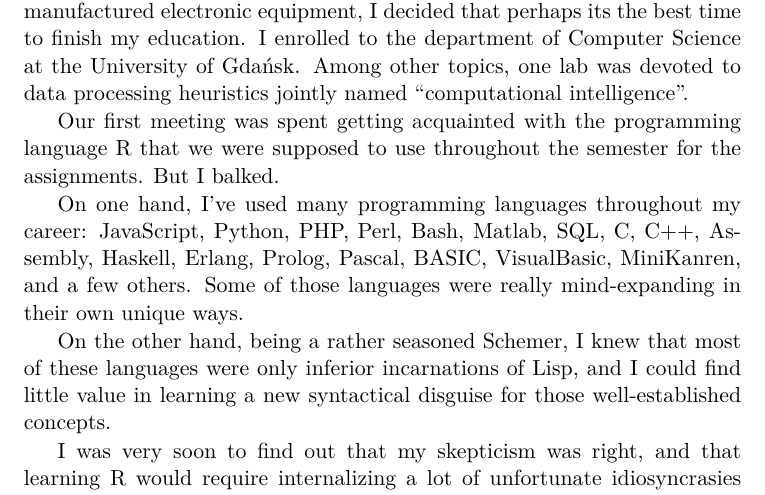
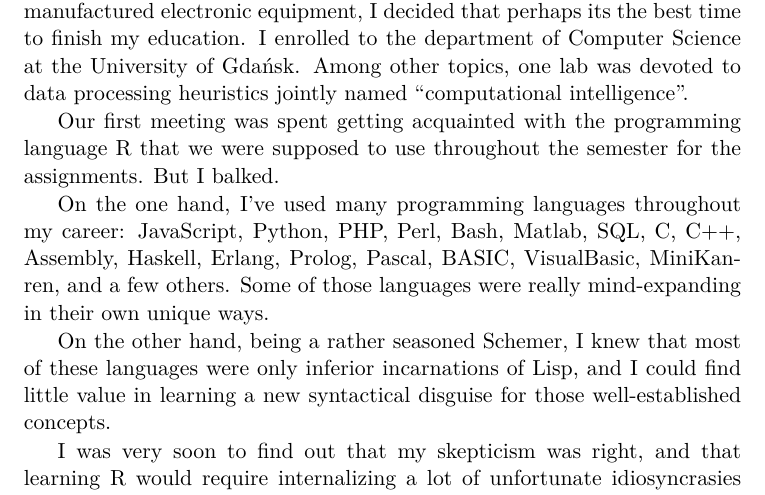
Before and after one commit to panicz/pamphlet, a LaTeX thesis (book/pamphlet.tex): part of page 7 of 85, cut so that both start at the same text. Compiled offline with pdfLaTeX.

Commit message:
Second stab at editing

```diff
--- a/book/pamphlet.tex
+++ b/book/pamphlet.tex
@@ -103,7 +103,7 @@ Our first meeting was spent getting acquainted with the
 programming language R that we were supposed to use throughout
 the semester for the assignments. But I balked.
 
-On one hand, I've used many programming languages throughout my career: JavaScript, Python, PHP,
+On the one hand, I've used many programming languages throughout my career: JavaScript, Python, PHP,
 Perl, Bash, Matlab, SQL, C, C++, Assembly, Haskell, Erlang, Prolog,
 Pascal, BASIC, VisualBasic, MiniKanren, and a few others. Some of those
 languages were really mind-expanding in their own unique ways.
```
